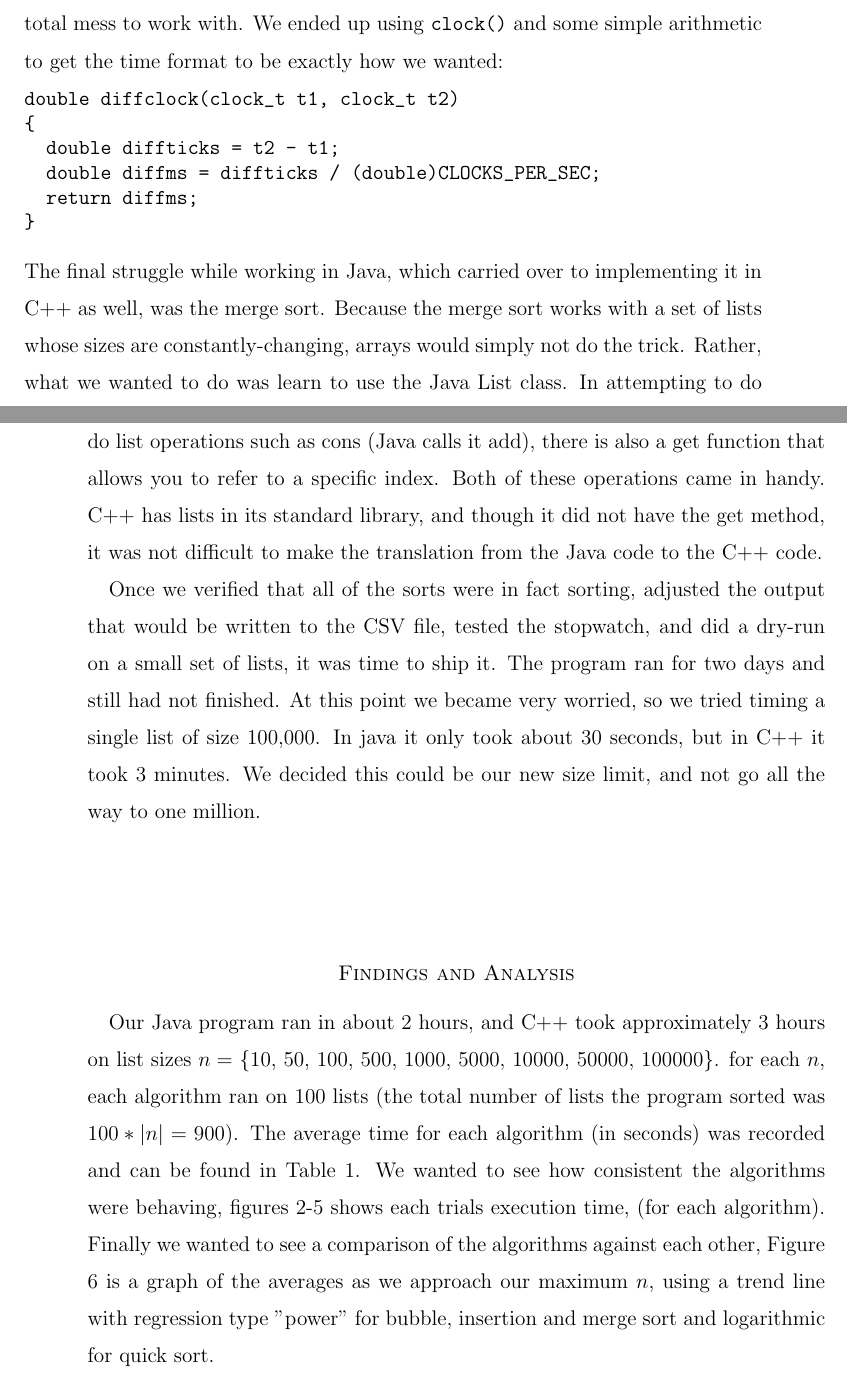
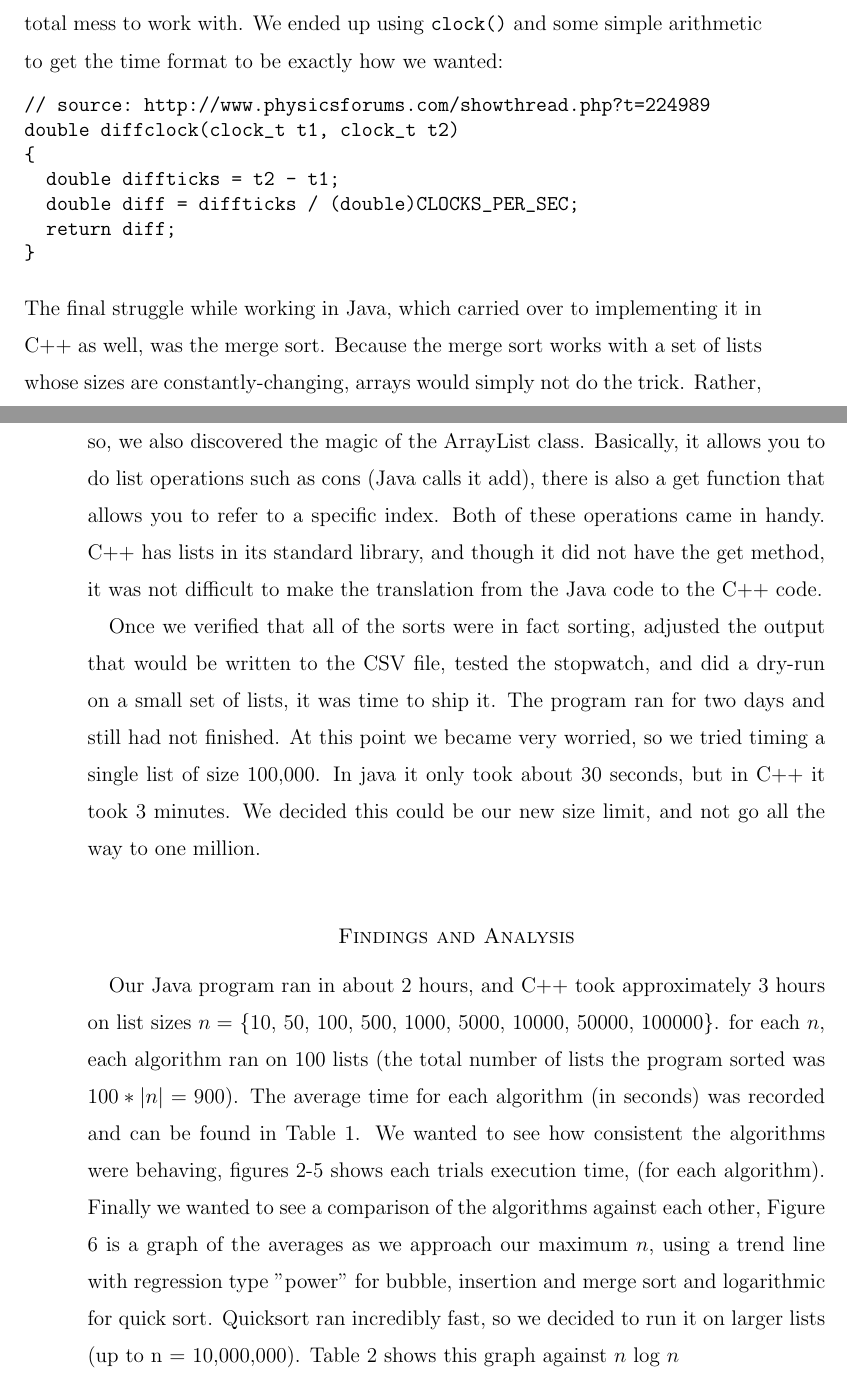
Before and after one commit to millertime-homework/cs350report, a LaTeX paper (writeup/ben-writeup.tex): two parts of pages 3 and 4 of 7 before the commit and two parts of pages 3 and 4 of 8 after it, joined at a grey line, cut so that both start at the same text. Compiled offline with pdfLaTeX.

Commit message:
working on stuff

```diff
--- a/writeup/ben-writeup.tex
+++ b/writeup/ben-writeup.tex
@@ -70,11 +70,12 @@ The next tricky thing was figuring out how to run the stopwatch on the
 algorithms while they sort the lists. The way the Java program was laid out, we were able to place the stopwatch calls right next to the sort method calls, and we used public methods to retrieve the times from the private fields they were stored in. We also had trouble with timing our C++ algorithms. Initially we tried using the C++ function \texttt{clock()} from the library \texttt{sys/time.h} which gives clock cycles per second. We wanted it in seconds so ended up trying \texttt{gettimeofday()}, but that function returns seconds (or the nanoseconds AFTER the decimal) so that was a total mess to work with. We ended up using \texttt{clock()} and some simple arithmetic to get the time format to be exactly how we wanted:
 \linespread{1}
 \begin{verbatim}
+// source: http://www.physicsforums.com/showthread.php?t=224989
 double diffclock(clock_t t1, clock_t t2)
 {
   double diffticks = t2 - t1;
-  double diffms = diffticks / (double)CLOCKS_PER_SEC;
-  return diffms;
+  double diff = diffticks / (double)CLOCKS_PER_SEC;
+  return diff;
 }
 \end{verbatim}
 \linespread{1.5}
@@ -99,7 +100,7 @@ in C++ it took 3 minutes. We decided this could be our new size limit, and not
 go all the way to one million.
 
 \section*{Findings and Analysis}
-Our Java program ran in about 2 hours, and C++ took approximately 3 hours on list sizes $n = $ \{10, 50, 100, 500, 1000, 5000, 10000, 50000, 100000\}. for each $n$, each algorithm ran on 100 lists (the total number of lists the program sorted was $100 * |n| = 900)$. The average time for each algorithm (in seconds) was recorded and can be found in Table 1. We wanted to see how consistent the algorithms were behaving, figures 2-5 shows each trials execution time, (for each algorithm). Finally we wanted to see a comparison of the algorithms against each other, Figure 6 is a graph of the averages as we approach our maximum $n$, using a trend line with regression type "power" for bubble, insertion and merge sort and logarithmic for quick sort.
+Our Java program ran in about 2 hours, and C++ took approximately 3 hours on list sizes $n = $ \{10, 50, 100, 500, 1000, 5000, 10000, 50000, 100000\}. for each $n$, each algorithm ran on 100 lists (the total number of lists the program sorted was $100 * |n| = 900)$. The average time for each algorithm (in seconds) was recorded and can be found in Table 1. We wanted to see how consistent the algorithms were behaving, figures 2-5 shows each trials execution time, (for each algorithm). Finally we wanted to see a comparison of the algorithms against each other, Figure 6 is a graph of the averages as we approach our maximum $n$, using a trend line with regression type "power" for bubble, insertion and merge sort and logarithmic for quick sort. Quicksort ran incredibly fast, so we decided to run it on larger lists (up to n = 10,000,000). Table 2 shows this graph against $n$ log $n$
 \\ \\ \\
 \begin{table}\footnotesize
 \begin{center}
```
Also changed, not shown: writeup/ben-writeup.tex (10 more changed lines).
